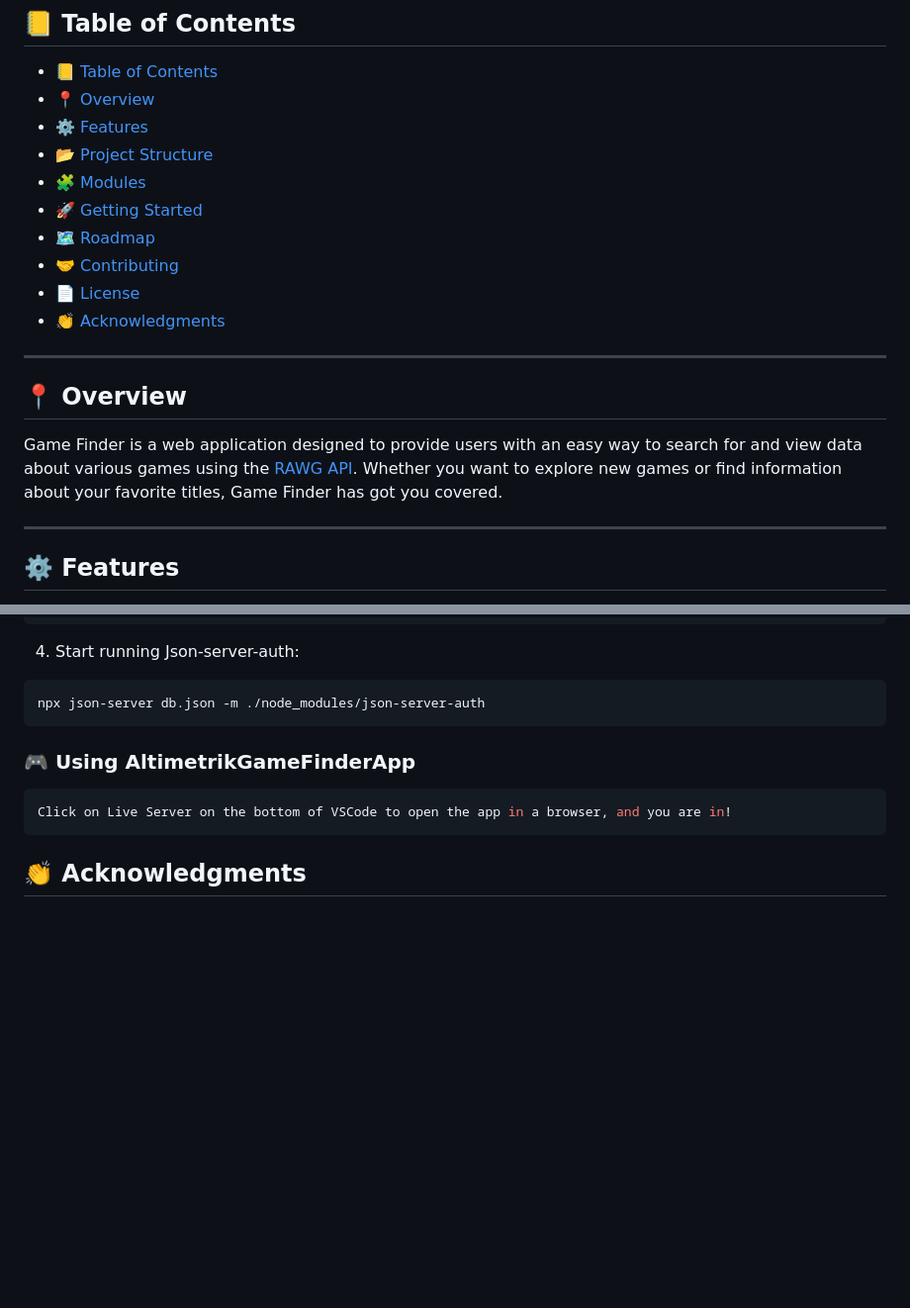
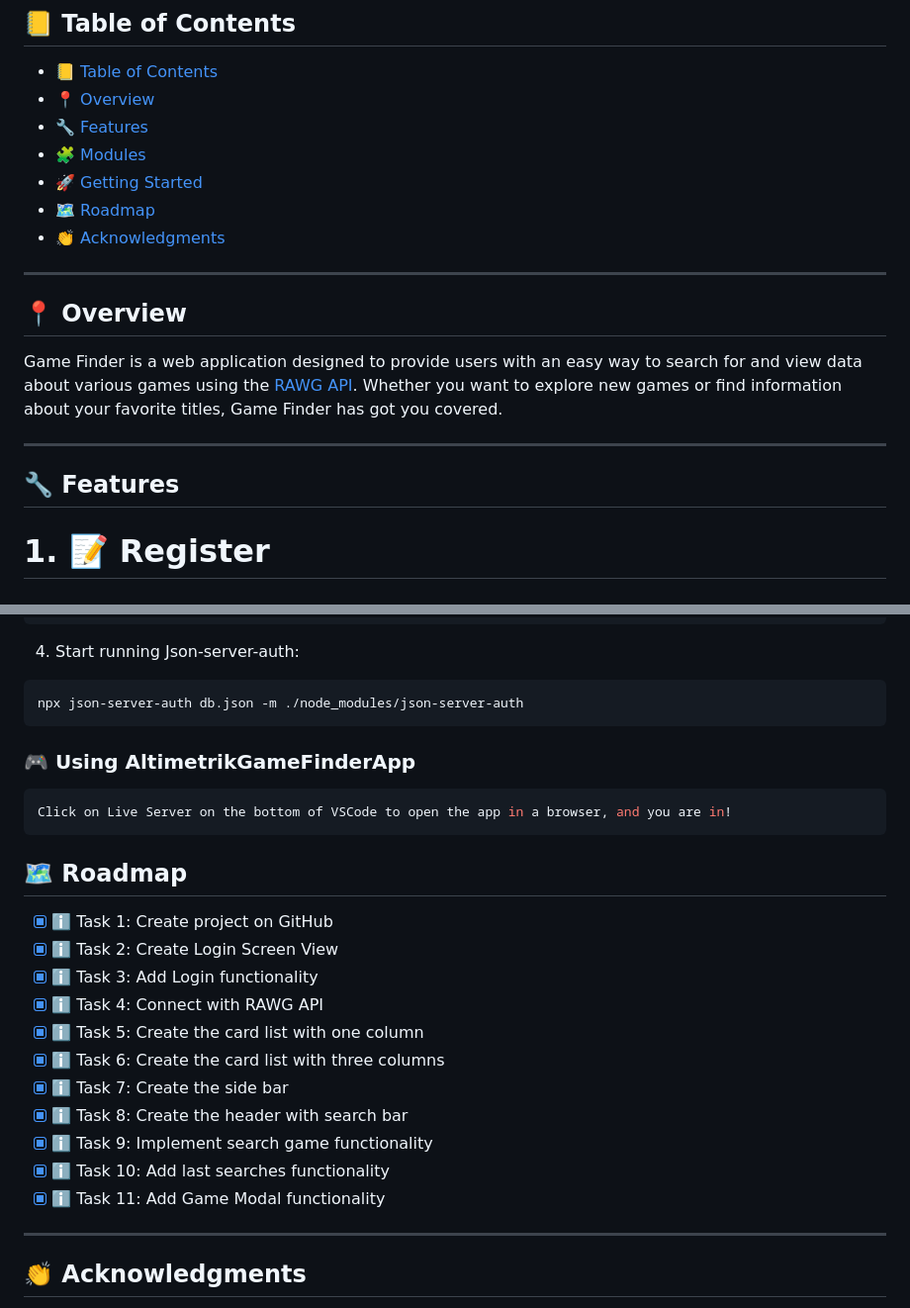
Before and after one commit to elios11/AltimetrikGameFinderApp, a Markdown page: README.md, 2 parts joined by grey strips. Shown: that part at 99% size. GitHub-like rendering; blank space fills up the shorter version.

````diff
--- a/README.md
+++ b/README.md
@@ -20,13 +20,10 @@
 
 -   [📒 Table of Contents](#-table-of-contents)
 -   [📍 Overview](#-overview)
--   [⚙️ Features](#-features)
--   [📂 Project Structure](#project-structure)
+-   [🔧 Features](#-features)
 -   [🧩 Modules](#modules)
 -   [🚀 Getting Started](#-getting-started)
 -   [🗺 Roadmap](#-roadmap)
--   [🤝 Contributing](#-contributing)
--   [📄 License](#-license)
 -   [👏 Acknowledgments](#-acknowledgments)
 
 ---
@@ -36,6 +33,7 @@
 Game Finder is a web application designed to provide users with an easy way to search for and view data about various games using the <a href="https://rawg.io/apidocs">RAWG API</a>. Whether you want to explore new games or find information about your favorite titles, Game Finder has got you covered.
 
 ---
+## 🔧 Features
 
-## ⚙️ Features
+### <h1>1. 📝 Register</h1>
 
@@ -241,7 +169,7 @@ npm install
 4. Start running Json-server-auth:
 
 ```sh
-npx json-server db.json -m ./node_modules/json-server-auth
+npx json-server-auth db.json -m ./node_modules/json-server-auth
 ```
 
 ### 🎮 Using AltimetrikGameFinderApp
@@ -250,5 +178,21 @@ npx json-server db.json -m ./node_modules/json-server-auth
 Click on Live Server on the bottom of VSCode to open the app in a browser, and you are in!
 ```
 
+## 🗺 Roadmap
+
+- [x] ℹ️  Task 1: Create project on GitHub
+- [x] ℹ️  Task 2: Create Login Screen View
+- [x] ℹ️  Task 3: Add Login functionality
+- [x] ℹ️  Task 4: Connect with RAWG API
+- [x] ℹ️  Task 5: Create the card list with one column
+- [x] ℹ️  Task 6: Create the card list with three columns
+- [x] ℹ️  Task 7: Create the side bar
+- [x] ℹ️  Task 8: Create the header with search bar
+- [x] ℹ️  Task 9: Implement search game functionality
+- [x] ℹ️  Task 10: Add last searches functionality
+- [x] ℹ️  Task 11: Add Game Modal functionality
+
+---
+
 ## 👏 Acknowledgments
 
````
Also changed, not shown: other parts of README.md (+63 -135 lines).
